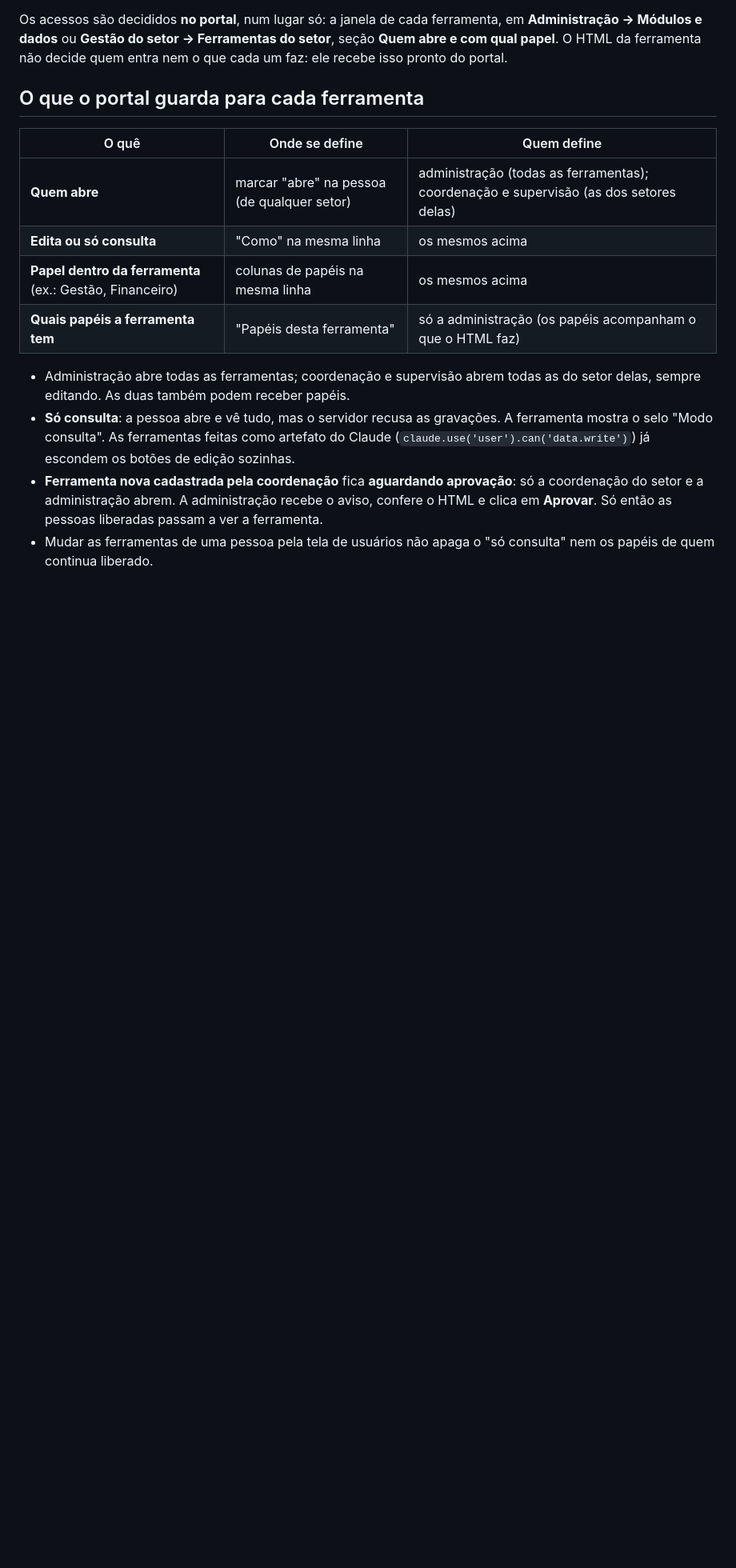
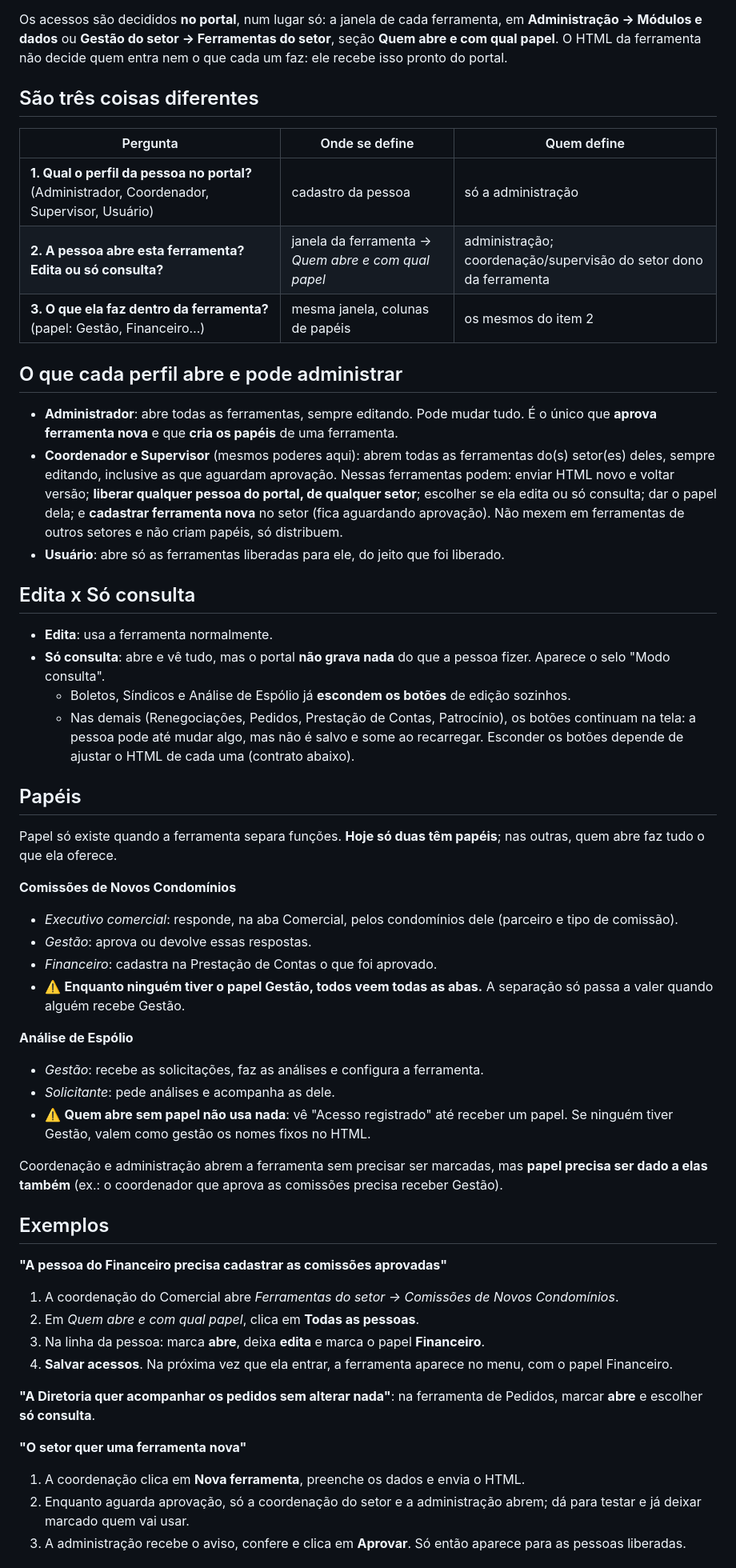
Before and after one commit to mybluecondominiogarantido-stack/sistemamyblue, a Markdown page: docs/acessos/LEIAME.md, the part around one of its changes. Shown at 80% size. GitHub-like rendering; blank space fills up the shorter version.

Commit message:
Acessos: explicação mais clara (perfis, edita x só consulta, papéis e exemplos)
Co-Authored-By: Claude Opus 5.5 <noreply@anthropic.com>
Claude-Session: https://claude.ai/code/session_01TvbiZZ8c15oKDFchQiUpBw

```diff
--- a/docs/acessos/LEIAME.md
+++ b/docs/acessos/LEIAME.md
@@ -5,22 +5,64 @@ Os acessos são decididos **no portal**, num lugar só: a janela de cada ferrame
 **Quem abre e com qual papel**. O HTML da ferramenta não decide quem entra nem o que cada um faz:
 ele recebe isso pronto do portal.
 
-## O que o portal guarda para cada ferramenta
+## São três coisas diferentes
 
-| O quê | Onde se define | Quem define |
+| Pergunta | Onde se define | Quem define |
 |---|---|---|
-| **Quem abre** | marcar "abre" na pessoa (de qualquer setor) | administração (todas as ferramentas); coordenação e supervisão (as dos setores delas) |
-| **Edita ou só consulta** | "Como" na mesma linha | os mesmos acima |
-| **Papel dentro da ferramenta** (ex.: Gestão, Financeiro) | colunas de papéis na mesma linha | os mesmos acima |
-| **Quais papéis a ferramenta tem** | "Papéis desta ferramenta" | só a administração (os papéis acompanham o que o HTML faz) |
+| **1. Qual o perfil da pessoa no portal?** (Administrador, Coordenador, Supervisor, Usuário) | cadastro da pessoa | só a administração |
+| **2. A pessoa abre esta ferramenta? Edita ou só consulta?** | janela da ferramenta → *Quem abre e com qual papel* | administração; coordenação/supervisão do setor dono da ferramenta |
+| **3. O que ela faz dentro da ferramenta?** (papel: Gestão, Financeiro…) | mesma janela, colunas de papéis | os mesmos do item 2 |
 
-- Administração abre todas as ferramentas; coordenação e supervisão abrem todas as do setor delas,
-  sempre editando. As duas também podem receber papéis.
-- **Só consulta**: a pessoa abre e vê tudo, mas o servidor recusa as gravações. A ferramenta mostra o selo
-  "Modo consulta". As ferramentas feitas como artefato do Claude (`claude.use('user').can('data.write')`)
-  já escondem os botões de edição sozinhas.
-- **Ferramenta nova cadastrada pela coordenação** fica **aguardando aprovação**: só a coordenação do setor
-  e a administração abrem. A administração recebe o aviso, confere o HTML e clica em **Aprovar**. Só então
-  as pessoas liberadas passam a ver a ferramenta.
-- Mudar as ferramentas de uma pessoa pela tela de usuários não apaga o "só consulta" nem os papéis de quem
-  continua liberado.
+## O que cada perfil abre e pode administrar
+
+- **Administrador**: abre todas as ferramentas, sempre editando. Pode mudar tudo. É o único que **aprova ferramenta nova**
+  e que **cria os papéis** de uma ferramenta.
+- **Coordenador e Supervisor** (mesmos poderes aqui): abrem todas as ferramentas do(s) setor(es) deles, sempre editando,
+  inclusive as que aguardam aprovação. Nessas ferramentas podem: enviar HTML novo e voltar versão; **liberar qualquer
+  pessoa do portal, de qualquer setor**; escolher se ela edita ou só consulta; dar o papel dela; e **cadastrar ferramenta
+  nova** no setor (fica aguardando aprovação). Não mexem em ferramentas de outros setores e não criam papéis, só distribuem.
+- **Usuário**: abre só as ferramentas liberadas para ele, do jeito que foi liberado.
+
+## Edita x Só consulta
+
+- **Edita**: usa a ferramenta normalmente.
+- **Só consulta**: abre e vê tudo, mas o portal **não grava nada** do que a pessoa fizer. Aparece o selo "Modo consulta".
+  - Boletos, Síndicos e Análise de Espólio já **escondem os botões** de edição sozinhos.
+  - Nas demais (Renegociações, Pedidos, Prestação de Contas, Patrocínio), os botões continuam na tela: a pessoa pode até
+    mudar algo, mas não é salvo e some ao recarregar. Esconder os botões depende de ajustar o HTML de cada uma (contrato abaixo).
+
+## Papéis
+
+Papel só existe quando a ferramenta separa funções. **Hoje só duas têm papéis**; nas outras, quem abre faz tudo o que
+ela oferece.
+
+**Comissões de Novos Condomínios**
+- *Executivo comercial*: responde, na aba Comercial, pelos condomínios dele (parceiro e tipo de comissão).
+- *Gestão*: aprova ou devolve essas respostas.
+- *Financeiro*: cadastra na Prestação de Contas o que foi aprovado.
+- ⚠️ **Enquanto ninguém tiver o papel Gestão, todos veem todas as abas.** A separação só passa a valer quando alguém recebe Gestão.
+
+**Análise de Espólio**
+- *Gestão*: recebe as solicitações, faz as análises e configura a ferramenta.
+- *Solicitante*: pede análises e acompanha as dele.
+- ⚠️ **Quem abre sem papel não usa nada**: vê "Acesso registrado" até receber um papel. Se ninguém tiver Gestão,
+  valem como gestão os nomes fixos no HTML.
+
+Coordenação e administração abrem a ferramenta sem precisar ser marcadas, mas **papel precisa ser dado a elas também**
+(ex.: o coordenador que aprova as comissões precisa receber Gestão).
+
+## Exemplos
+
+**"A pessoa do Financeiro precisa cadastrar as comissões aprovadas"**
+1. A coordenação do Comercial abre *Ferramentas do setor → Comissões de Novos Condomínios*.
+2. Em *Quem abre e com qual papel*, clica em **Todas as pessoas**.
+3. Na linha da pessoa: marca **abre**, deixa **edita** e marca o papel **Financeiro**.
+4. **Salvar acessos**. Na próxima vez que ela entrar, a ferramenta aparece no menu, com o papel Financeiro.
+
+**"A Diretoria quer acompanhar os pedidos sem alterar nada"**: na ferramenta de Pedidos, marcar **abre** e escolher **só consulta**.
+
+**"O setor quer uma ferramenta nova"**
+1. A coordenação clica em **Nova ferramenta**, preenche os dados e envia o HTML.
+2. Enquanto aguarda aprovação, só a coordenação do setor e a administração abrem; dá para testar e já deixar marcado quem vai usar.
+3. A administração recebe o aviso, confere e clica em **Aprovar**. Só então aparece para as pessoas liberadas.
+
```
Also changed, not shown: other parts of docs/acessos/LEIAME.md (+6 -0 lines).
